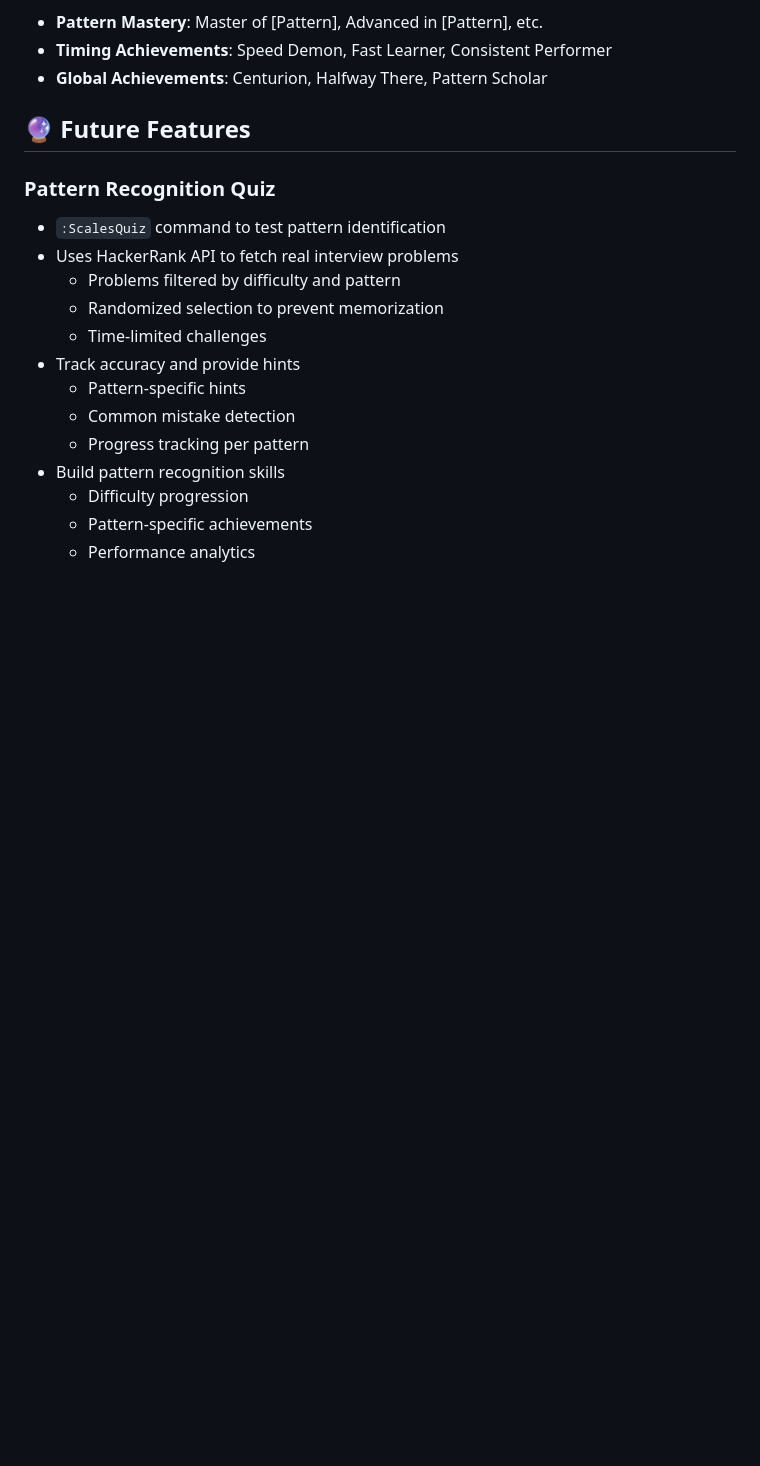
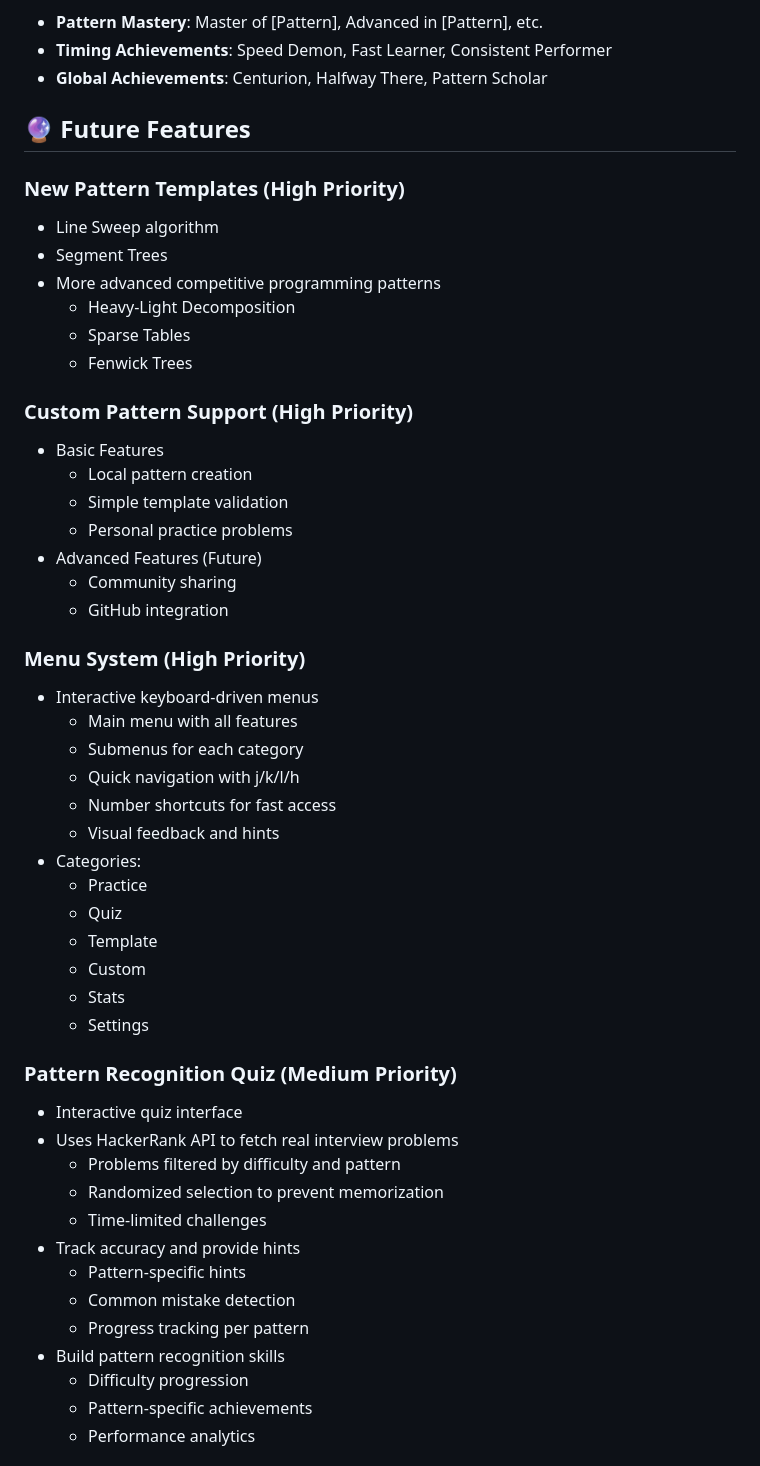
Before and after one commit to cjohnson74/Scales.nvim, a Markdown page: README.md, the part around the change printed below. Drawn GitHub-style; blank space fills up the shorter version.

Commit message:
added future feature list

```diff
--- a/README.md
+++ b/README.md
@@ -189,8 +189,40 @@ Earn badges and achievements as you practice:
 
 ## 🔮 Future Features
 
-### Pattern Recognition Quiz
-- `:ScalesQuiz` command to test pattern identification
+### New Pattern Templates (High Priority)
+- Line Sweep algorithm
+- Segment Trees
+- More advanced competitive programming patterns
+  - Heavy-Light Decomposition
+  - Sparse Tables
+  - Fenwick Trees
+
+### Custom Pattern Support (High Priority)
+- Basic Features
+  - Local pattern creation
+  - Simple template validation
+  - Personal practice problems
+- Advanced Features (Future)
+  - Community sharing
+  - GitHub integration
+
+### Menu System (High Priority)
+- Interactive keyboard-driven menus
+  - Main menu with all features
+  - Submenus for each category
+  - Quick navigation with j/k/l/h
+  - Number shortcuts for fast access
+  - Visual feedback and hints
+- Categories:
+  - Practice
+  - Quiz
+  - Template
+  - Custom
+  - Stats
+  - Settings
+
+### Pattern Recognition Quiz (Medium Priority)
+- Interactive quiz interface
 - Uses HackerRank API to fetch real interview problems
   - Problems filtered by difficulty and pattern
   - Randomized selection to prevent memorization
```
Also changed, not shown: other parts of README.md (+2 -21 lines).
